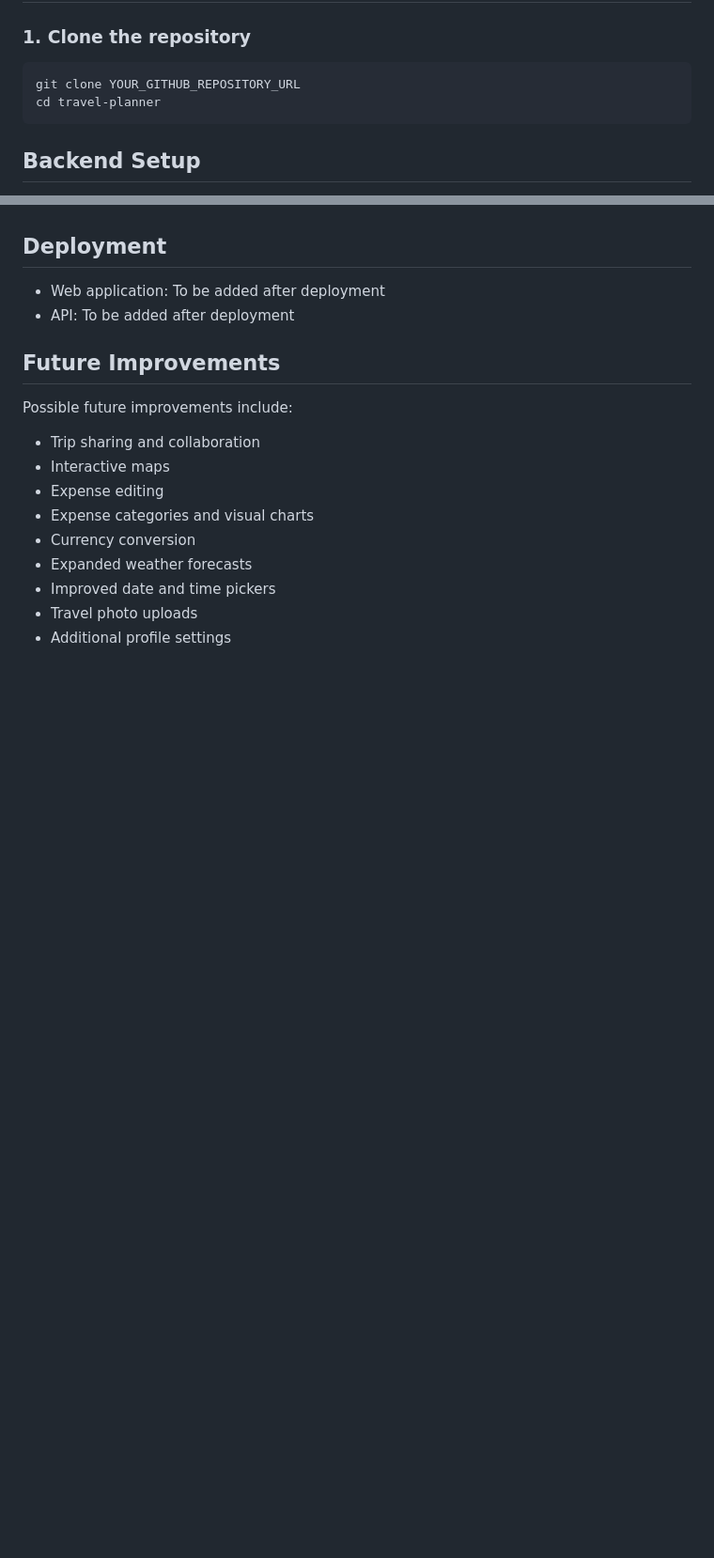
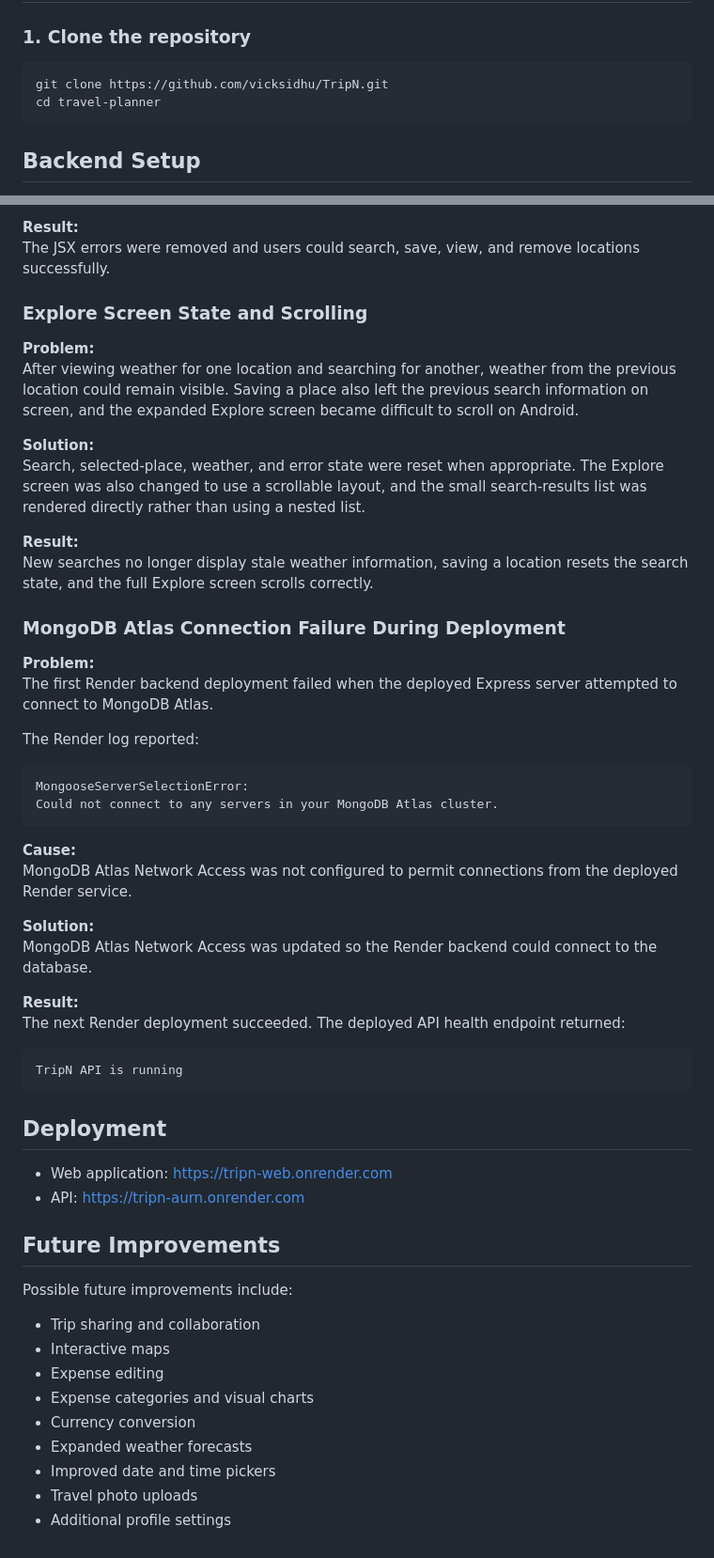
Before and after one commit to vicksidhu/TripN, a Markdown page: README.md, 2 parts joined by grey strips. Shown at 94% size. Rendered like a GitHub page; blank space fills up the shorter version.

````diff
--- a/README.md
+++ b/README.md
@@ -140,7 +140,7 @@ travel-planner/
 ### 1. Clone the repository
 
 ```bash
-git clone YOUR_GITHUB_REPOSITORY_URL
+git clone https://github.com/vicksidhu/TripN.git
 cd travel-planner
 ```
 
@@ -318,8 +474,46 @@ Several issues were identified and resolved during development, including:
+**Result:**
+The JSX errors were removed and users could search, save, view, and remove locations successfully.
+
+### Explore Screen State and Scrolling
+
+**Problem:**
+After viewing weather for one location and searching for another, weather from the previous location could remain visible. Saving a place also left the previous search information on screen, and the expanded Explore screen became difficult to scroll on Android.
+
+**Solution:**
+Search, selected-place, weather, and error state were reset when appropriate. The Explore screen was also changed to use a scrollable layout, and the small search-results list was rendered directly rather than using a nested list.
+
+**Result:**
+New searches no longer display stale weather information, saving a location resets the search state, and the full Explore screen scrolls correctly.
+
+### MongoDB Atlas Connection Failure During Deployment
+
+**Problem:**
+The first Render backend deployment failed when the deployed Express server attempted to connect to MongoDB Atlas.
+
+The Render log reported:
+
+```text
+MongooseServerSelectionError:
+Could not connect to any servers in your MongoDB Atlas cluster.
+```
+
+**Cause:**
+MongoDB Atlas Network Access was not configured to permit connections from the deployed Render service.
+
+**Solution:**
+MongoDB Atlas Network Access was updated so the Render backend could connect to the database.
+
+**Result:**
+The next Render deployment succeeded. The deployed API health endpoint returned:
+
+```text
+TripN API is running
+```
 
 ## Deployment
 
-- Web application: To be added after deployment
-- API: To be added after deployment
+- Web application: https://tripn-web.onrender.com
+- API: https://tripn-aurn.onrender.com
 
 ## Future Improvements
 
````
Also changed, not shown: other parts of README.md (+163 -7 lines), docs/images/activity-route-type-error.png (added), docs/images/explore-tsx-error.png (added), docs/images/typed-route-error.png (added), 2 other files.
